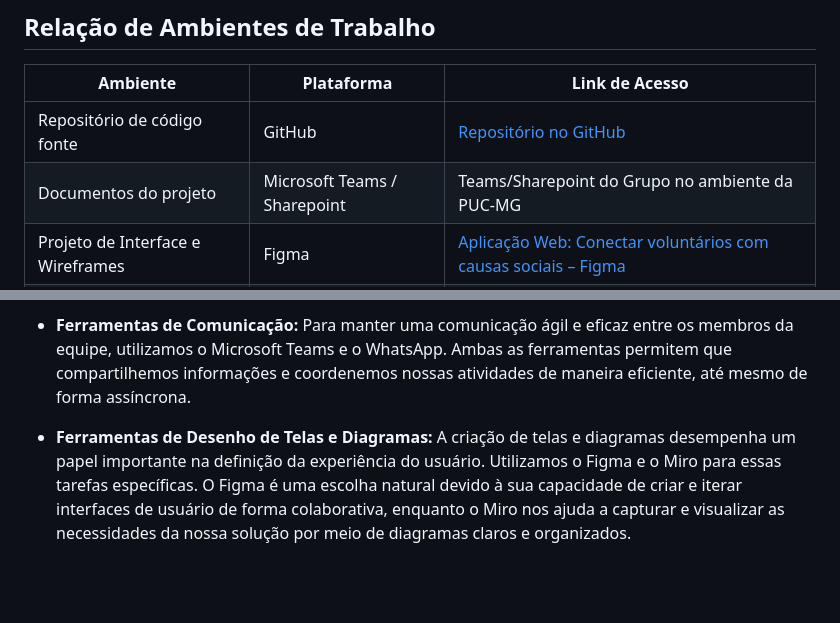
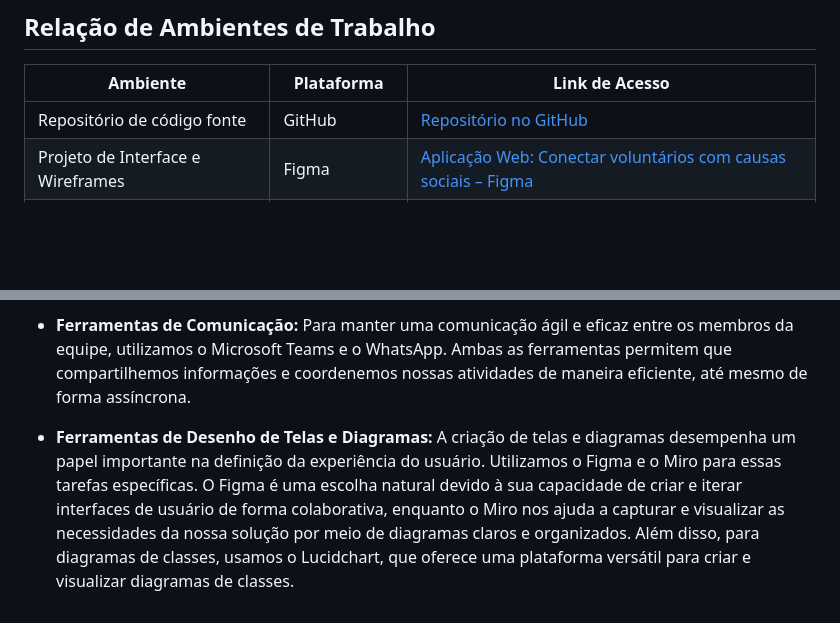
Before and after one commit to ICEI-PUC-Minas-PMV-SInt/pmv-sint-2023-2-e3-proj-back-t1-projeto-ampare, a Markdown page: docs/03-Metodologia.md, 2 parts joined by grey strips. Drawn GitHub-style; blank space fills up the shorter version.

Commit message:
Update 03-Metodologia.md
Atualização com link do diagrama de classes e revisões

```diff
--- a/docs/03-Metodologia.md
+++ b/docs/03-Metodologia.md
@@ -23,7 +23,6 @@ A metodologia é mais do que apenas um processo, é a essência que mantém noss
 | Ambiente                      | Plataforma             | Link de Acesso                                               |
 |------------------------------|------------------------|---------------------------------------------------------------|
 | Repositório de código fonte   | GitHub                 | [Repositório no GitHub](https://github.com/ICEI-PUC-Minas-PMV-SInt/pmv-sint-2023-2-e3-proj-back-t1-projeto-ampare) |
-| Documentos do projeto         | Microsoft Teams / Sharepoint | Teams/Sharepoint do Grupo no ambiente da PUC-MG    |
 | Projeto de Interface e Wireframes | Figma              | [Aplicação Web: Conectar voluntários com causas sociais – Figma](https://www.figma.com/file/Q4B4NgBm0utmYofu6dvdjA/Untitled?type=design&node-id=0-1&mode=design&t=CWGTKUzXSc9SG1Hw-0) |
 | Gerenciamento do Projeto      | GitHub Projects                 | [Eixo 3 | GitHub Projects](https://github.com/orgs/ICEI-PUC-Minas-PMV-SInt/projects/9) |
 | Diagrama de Fluxos            | Miro                     | [Miro - Diagrama de Fluxos](https://miro.com/app/board/uXjVMpEOFts=/?share_link_id=596785977316) |
@@ -79,4 +80,4 @@ Para garantir que o projeto Ampare seja bem-sucedido, utilizamos as seguintes fe
 
 - **Ferramentas de Comunicação:** Para manter uma comunicação ágil e eficaz entre os membros da equipe, utilizamos o Microsoft Teams e o WhatsApp. Ambas as ferramentas permitem que compartilhemos informações e coordenemos nossas atividades de maneira eficiente, até mesmo de forma assíncrona.
 
-- **Ferramentas de Desenho de Telas e Diagramas:** A criação de telas e diagramas desempenha um papel importante na definição da experiência do usuário. Utilizamos o Figma e o Miro para essas tarefas específicas. O Figma é uma escolha natural devido à sua capacidade de criar e iterar interfaces de usuário de forma colaborativa, enquanto o Miro nos ajuda a capturar e visualizar as necessidades da nossa solução por meio de diagramas claros e organizados.
+- **Ferramentas de Desenho de Telas e Diagramas:** A criação de telas e diagramas desempenha um papel importante na definição da experiência do usuário. Utilizamos o Figma e o Miro para essas tarefas específicas. O Figma é uma escolha natural devido à sua capacidade de criar e iterar interfaces de usuário de forma colaborativa, enquanto o Miro nos ajuda a capturar e visualizar as necessidades da nossa solução por meio de diagramas claros e organizados. Além disso, para diagramas de classes, usamos o Lucidchart, que oferece uma plataforma versátil para criar e visualizar diagramas de classes.
```
Also changed, not shown: other parts of docs/03-Metodologia.md (+2 -0 lines).
